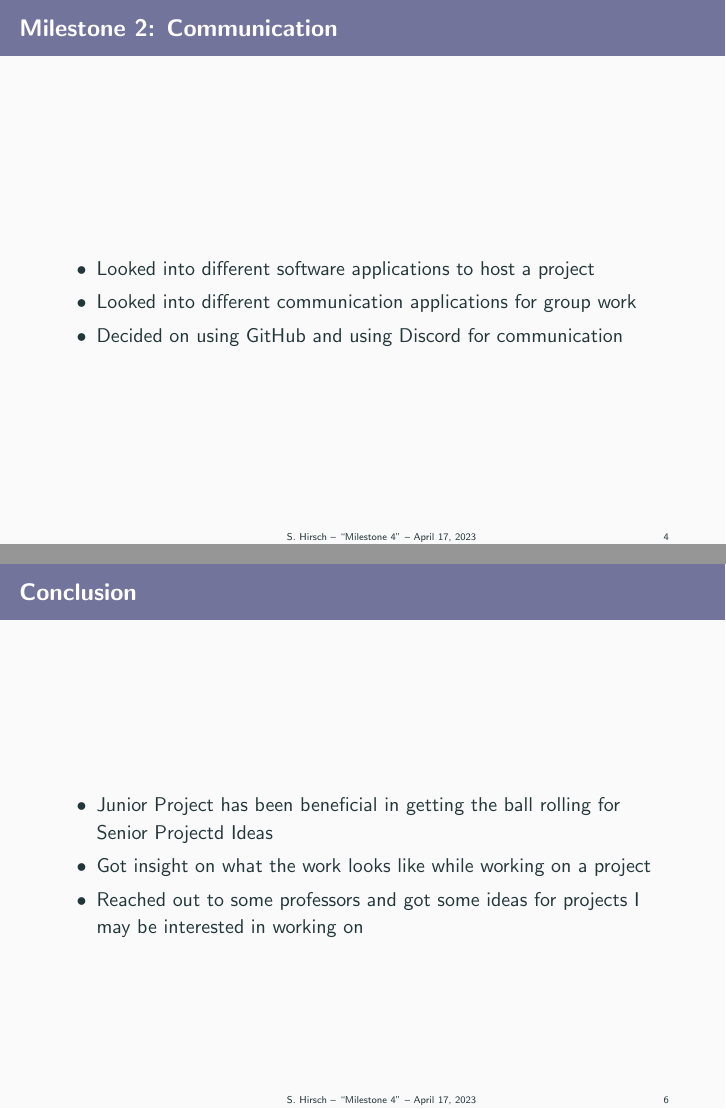
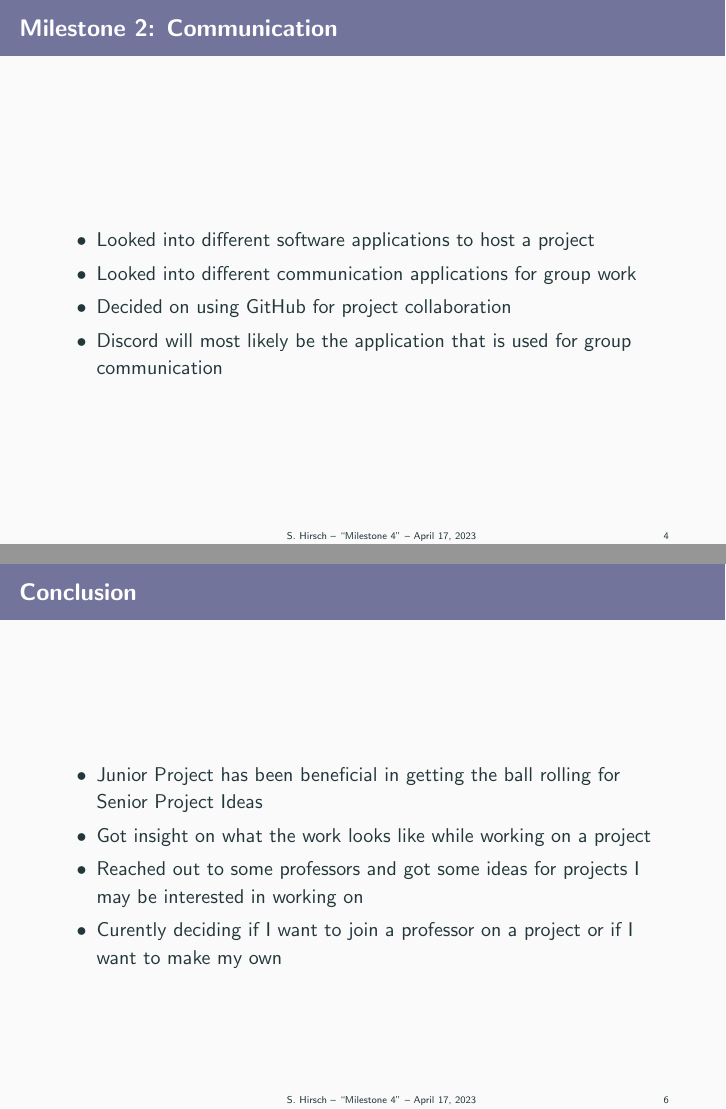
Before and after one commit to spencerhirsch/junior_project, LaTeX slides (milestone4/milestone4.tex): pages 4 and 6 of 6, joined at a grey line. Compiled offline with pdfLaTeX.

Commit message:
adding information to some slides.

```diff
--- a/milestone4/milestone4.tex
+++ b/milestone4/milestone4.tex
@@ -179,7 +179,8 @@
   \begin{itemize}
     \item Looked into different software applications to host a project
     \item Looked into different communication applications for group work
-    \item Decided on using GitHub and using Discord for communication
+    \item Decided on using GitHub for project collaboration
+    \item Discord will most likely be the application that is used for group communication
   \end{itemize}
 \end{frame}
 
@@ -196,9 +197,10 @@
 
 \begin{frame}[fragile]{Conclusion}
   \begin{itemize}
-    \item Junior Project has been beneficial in getting the ball rolling for Senior Projectd Ideas
+    \item Junior Project has been beneficial in getting the ball rolling for Senior Project Ideas
     \item Got insight on what the work looks like while working on a project
     \item Reached out to some professors and got some ideas for projects I may be interested in working on
+    \item Curently deciding if I want to join a professor on a project or if I want to make my own
   \end{itemize}
 \end{frame}
 
```
Also changed, not shown: milestone4/milestone4.pdf, 4 other files.
